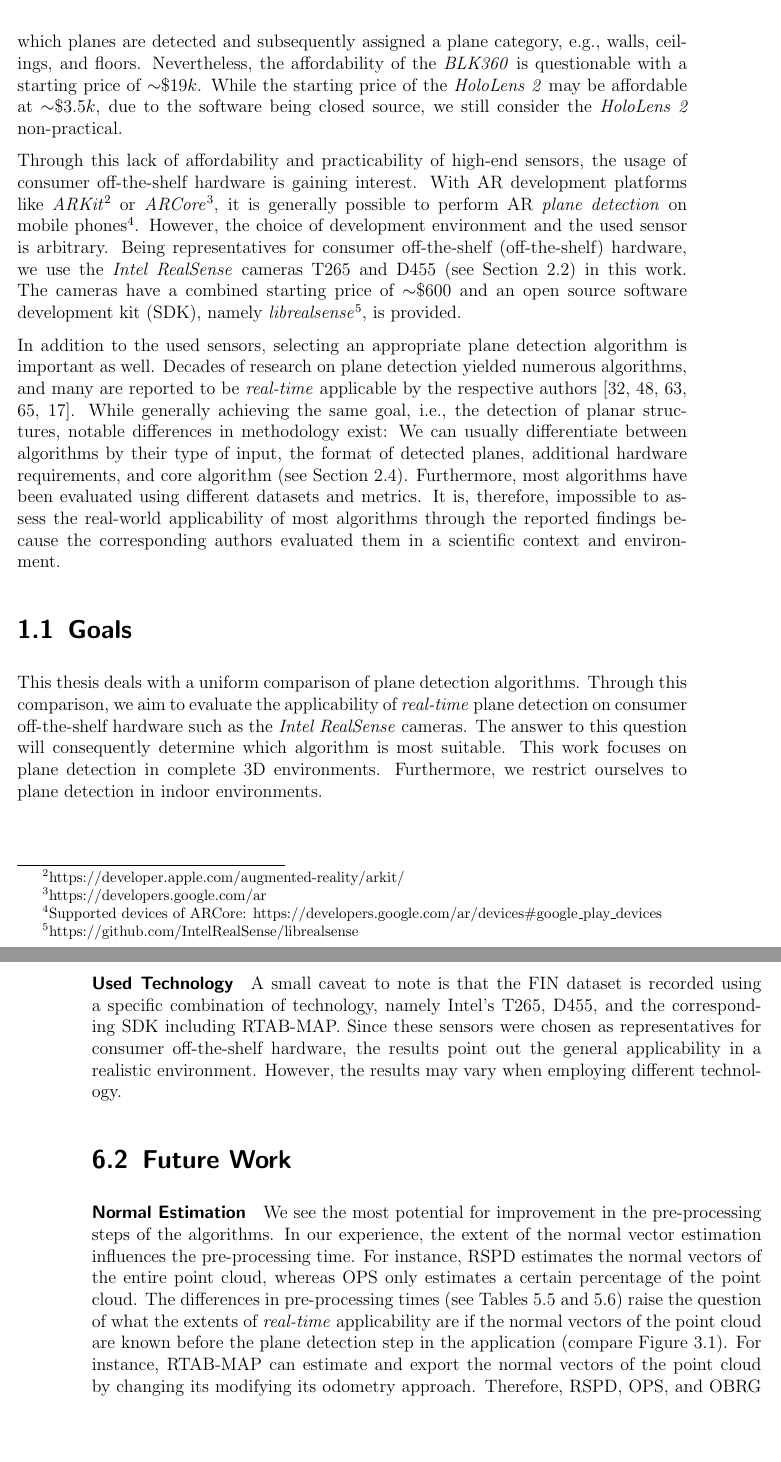
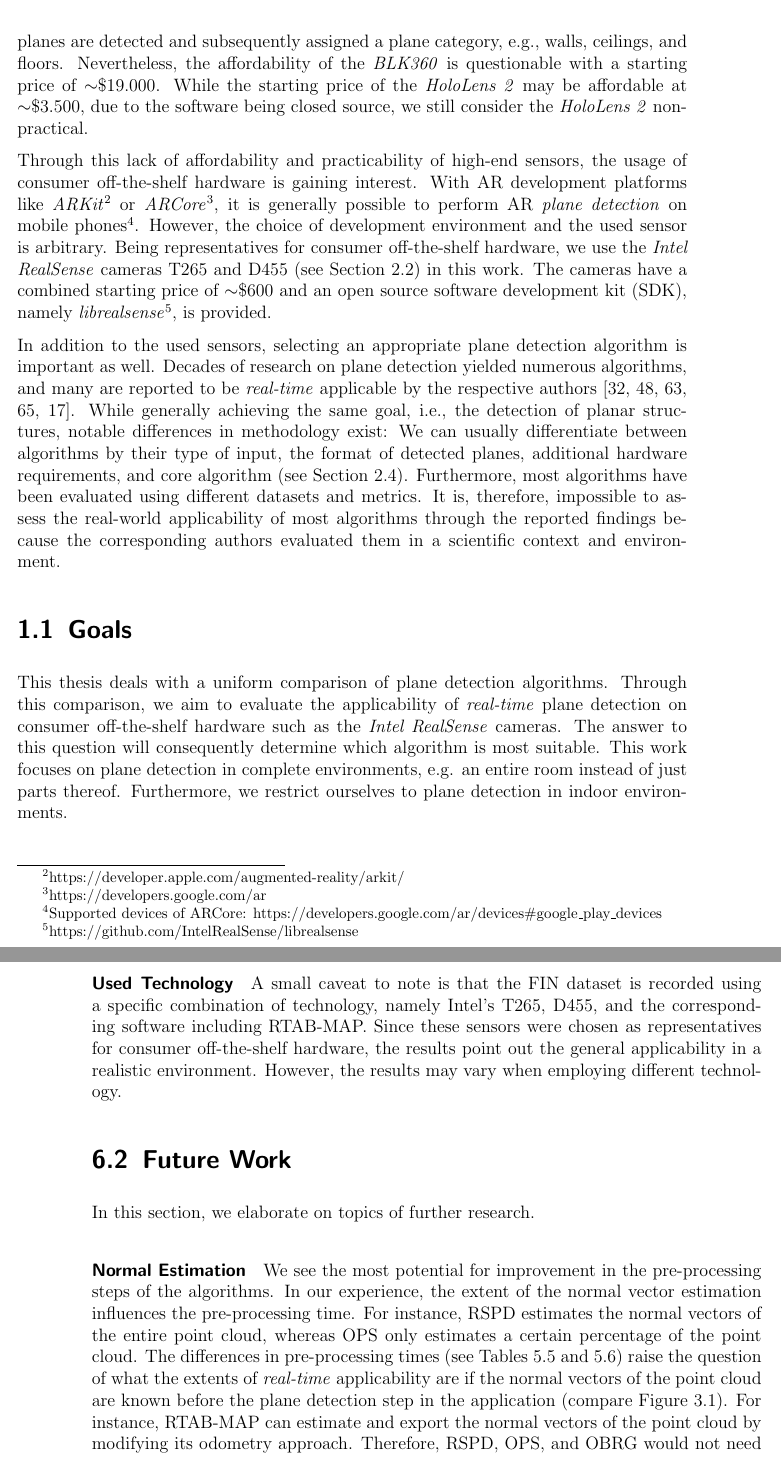
Before and after one commit to rocketman123456/Comparison-of-Real-Time-Plane-Detection-Algorithms, a LaTeX thesis (Document/main.tex, which reads Document/Conclusion.tex, Document/Introduction.tex): two parts of pages 15 and 80 of 91, joined at a grey line, cut so that both start at the same text, the shorter picture padded with empty space. Compiled offline with pdfLaTeX.

Commit message:
teil der anmerkungen von marco

```diff
--- a/Document/Conclusion.tex
+++ b/Document/Conclusion.tex
@@ -42,14 +42,17 @@ The subjective nature of the manual segmentation process described in Section~\r
 
 
 \paragraph{Used Technology}
-A small caveat to note is that the FIN dataset is recorded using a specific combination of technology, namely Intel's T265, D455, and the corresponding SDK including RTAB-MAP.
+A small caveat to note is that the FIN dataset is recorded using a specific combination of technology, namely Intel's T265, D455, and the corresponding software including RTAB-MAP.
 Since these sensors were chosen as representatives for consumer off-the-shelf hardware, the results point out the general applicability in a realistic environment. However, the results may vary when employing different technology.
 
 
 
 \section{Future Work}
+In this section, we elaborate on topics of further research.
+
+
 \paragraph{Normal Estimation}
-We see the most potential for improvement in the pre-processing steps of the algorithms. In our experience, the extent of the normal vector estimation influences the pre-processing time. For instance, RSPD estimates the normal vectors of the entire point cloud, whereas OPS only estimates a certain percentage of the point cloud. The differences in pre-processing times (see Tables~\ref{tab:res-3d2ds-total} and~\ref{tab:res-fin-total}) raise the question of what the extents of \textit{real-time} applicability are if the normal vectors of the point cloud are known before the plane detection step in the application (compare Figure~\ref{fig:concept}). For instance, RTAB-MAP can estimate and export the normal vectors of the point cloud by changing its modifying its odometry approach. Therefore, RSPD, OPS, and OBRG would not need to estimate the normal vectors, reducing the pre-processing time greatly. However, this would require further research.
+We see the most potential for improvement in the pre-processing steps of the algorithms. In our experience, the extent of the normal vector estimation influences the pre-processing time. For instance, RSPD estimates the normal vectors of the entire point cloud, whereas OPS only estimates a certain percentage of the point cloud. The differences in pre-processing times (see Tables~\ref{tab:res-3d2ds-total} and~\ref{tab:res-fin-total}) raise the question of what the extents of \textit{real-time} applicability are if the normal vectors of the point cloud are known before the plane detection step in the application (compare Figure~\ref{fig:concept}). For instance, RTAB-MAP can estimate and export the normal vectors of the point cloud by modifying its odometry approach. Therefore, RSPD, OPS, and OBRG would not need to estimate the normal vectors, reducing the pre-processing time greatly. However, this would require further research.
 
 \paragraph{Cloud Size Reduction}
 When recording environments similar to the hallway or the $auditorium$ scene, it is often the case that the spatial dimension of the point cloud grows beyond the distance limitations of the sensor, e.g., the recorded hallway spans longer than the sensor can "see". It is, therefore, not necessary to re-calculate the planes in areas past the sensor's reach. We are interested in a plane detection method that restricts the plane detection to a certain radius around the sensor's position and a subsequent merging of old and new planes. Additionally, this could be the basis for a plane-based SLAM approach.
--- a/Document/Introduction.tex
+++ b/Document/Introduction.tex
@@ -22,11 +22,11 @@ Real-time plane detection is already possible, though expensive hardware is ofte
 with its precision and included functionality.
 For instance, AR devices like the \textit{Microsoft HoloLens 2} and imaging laser scanners like the \textit{Leica BLK360} produce very precise representations of the surrounding environment.
 Moreover, the \textit{HoloLens 2} can perform plane detection as part of its \textit{Scene Understanding SDK}\footnote{\href{https://learn.microsoft.com/en-us/windows/mixed-reality/design/scene-understanding}{https://learn.microsoft.com/en-us/windows/mixed-reality/design/scene-understanding}}. Therein, a recorded environment is represented as a dense triangle mesh in which planes are detected and subsequently assigned a plane category, e.g., walls, ceilings, and floors.
-Nevertheless, the affordability of the \textit{BLK360} is questionable with a starting price of ${\sim}\$19k$. While the starting price of the \textit{HoloLens 2} may be affordable at ${\sim}\$3.5k$, due to the software being closed source, we still consider the \textit{HoloLens 2} non-practical.
+Nevertheless, the affordability of the \textit{BLK360} is questionable with a starting price of ${\sim}\$19.000$. While the starting price of the \textit{HoloLens 2} may be affordable at ${\sim}\$3.500$, due to the software being closed source, we still consider the \textit{HoloLens 2} non-practical.
 
 Through this lack of affordability and practicability of high-end sensors, the usage of consumer off-the-shelf hardware is gaining interest.
 With AR development platforms like \textit{ARKit}\footnote{\href{https://developer.apple.com/augmented-reality/arkit/}{https://developer.apple.com/augmented-reality/arkit/}} or \textit{ARCore}\footnote{\href{https://developers.google.com/ar}{https://developers.google.com/ar}}, it is generally possible to perform AR \textit{plane detection} on mobile phones\footnote{\href{https://developers.google.com/ar/devices\#google\_play\_devices}{Supported devices of ARCore: https://developers.google.com/ar/devices\#google\_play\_devices}}. However, the choice of development environment and the used sensor is arbitrary.
-Being representatives for consumer off-the-shelf (off-the-shelf) hardware, we use the \textit{Intel RealSense} cameras T265 and D455 (see Section~\ref{sec:bg-intel}) in this work. The cameras have a combined starting price of ${\sim}\$600$ and an open source software development kit (SDK), namely \textit{librealsense}\footnote{\href{https://github.com/IntelRealSense/librealsense}{https://github.com/IntelRealSense/librealsense}}, is provided.
+Being representatives for consumer off-the-shelf hardware, we use the \textit{Intel RealSense} cameras T265 and D455 (see Section~\ref{sec:bg-intel}) in this work. The cameras have a combined starting price of ${\sim}\$600$ and an open source software development kit (SDK), namely \textit{librealsense}\footnote{\href{https://github.com/IntelRealSense/librealsense}{https://github.com/IntelRealSense/librealsense}}, is provided.
 
 In addition to the used sensors, selecting an appropriate plane detection algorithm is important as well.
 Decades of research on plane detection yielded numerous algorithms, and many are reported to be \textit{real-time} applicable by the respective authors~\cite{LimbergerOliveira2015HT3D, Roychoudhury_Missura_Bennewitz_2021_new, Xu_Xie_Chen_Wang_2020, yoohyun,Feng_Taguchi_Kamat_2014}.
@@ -37,7 +37,7 @@ It is, therefore, impossible to assess the real-world applicability of most algo
 \label{sec:goals}
 This thesis deals with a uniform comparison of plane detection algorithms.
 Through this comparison, we aim to evaluate the applicability of \textit{real-time} plane detection on consumer off-the-shelf hardware such as the \textit{Intel RealSense} cameras. The answer to this question will consequently determine which algorithm is most suitable.
-This work focuses on plane detection in complete 3D environments.
+This work focuses on plane detection in complete environments, e.g. an entire room instead of just parts thereof.
 Furthermore, we restrict ourselves to plane detection in indoor environments.
 
 \section{Structure}
```
Also changed, not shown: Document/Conclusion.tex (2 more changed lines), Document/Introduction.tex (3 more changed lines).
